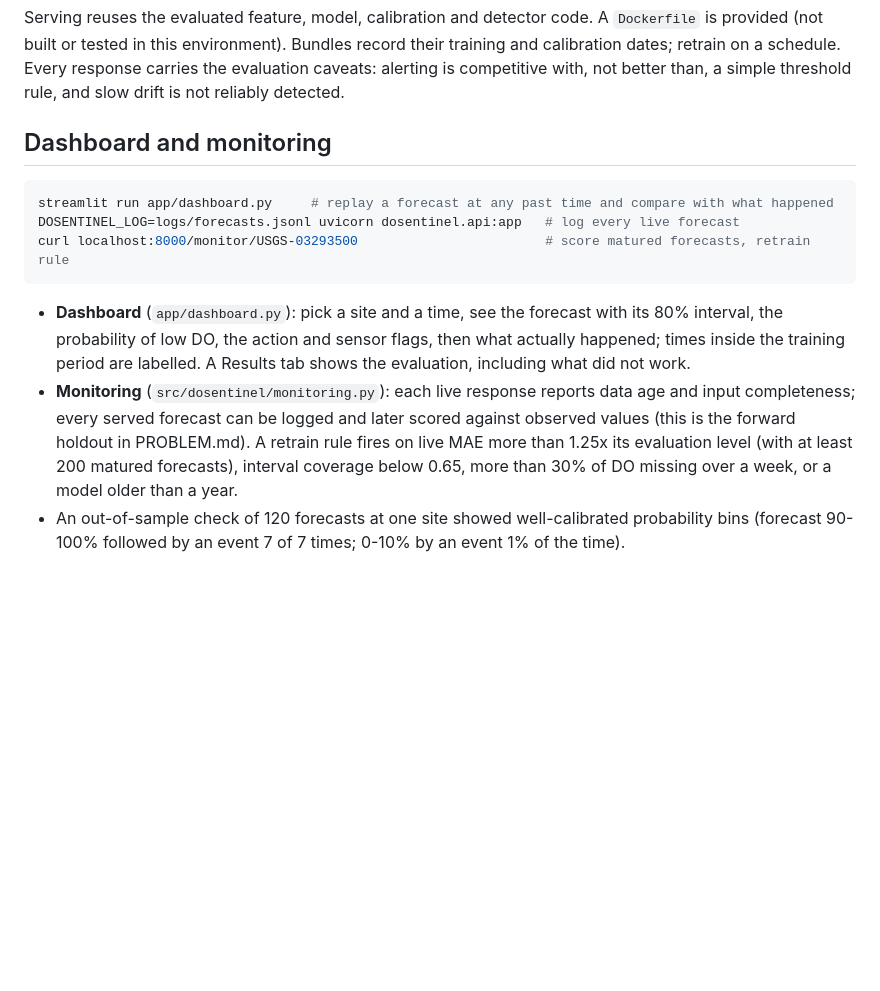
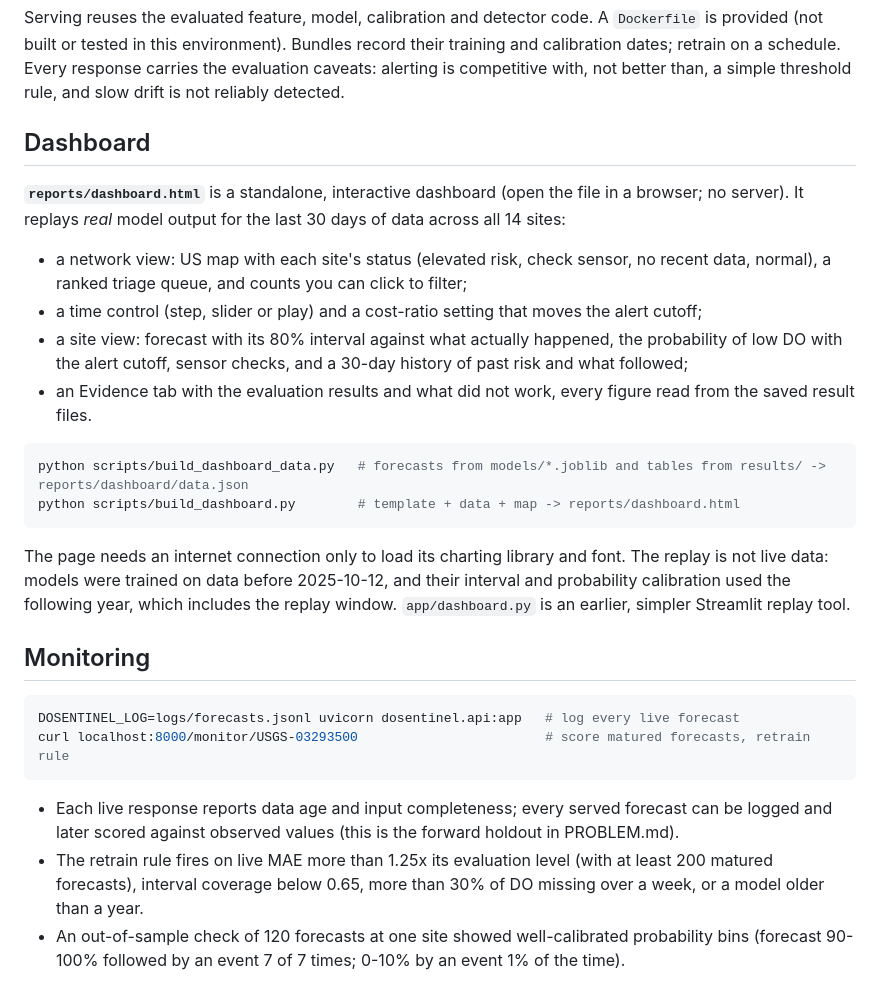
Before and after one commit to Mounusha25/DO_sentinel, a Markdown page: README.md, the part around the change. GitHub-like rendering; blank space fills up the shorter version.

Commit message:
Document the dashboard and monitoring separately
Co-Authored-By: Claude Sonnet 5.5 <noreply@anthropic.com>

````diff
--- a/README.md
+++ b/README.md
@@ -215,16 +215,31 @@ curl localhost:8000/forecast/USGS-03293500        # live pull of the last 40 day
 
 Serving reuses the evaluated feature, model, calibration and detector code. A `Dockerfile` is provided (not built or tested in this environment). Bundles record their training and calibration dates; retrain on a schedule. Every response carries the evaluation caveats: alerting is competitive with, not better than, a simple threshold rule, and slow drift is not reliably detected.
 
-## Dashboard and monitoring
+## Dashboard
+
+**`reports/dashboard.html`** is a standalone, interactive dashboard (open the file in a browser; no server). It replays *real* model output for the last 30 days of data across all 14 sites:
+
+* a network view: US map with each site's status (elevated risk, check sensor, no recent data, normal), a ranked triage queue, and counts you can click to filter;
+* a time control (step, slider or play) and a cost-ratio setting that moves the alert cutoff;
+* a site view: forecast with its 80% interval against what actually happened, the probability of low DO with the alert cutoff, sensor checks, and a 30-day history of past risk and what followed;
+* an Evidence tab with the evaluation results and what did not work, every figure read from the saved result files.
 
 ```bash
-streamlit run app/dashboard.py     # replay a forecast at any past time and compare with what happened
+python scripts/build_dashboard_data.py   # forecasts from models/*.joblib and tables from results/ -> reports/dashboard/data.json
+python scripts/build_dashboard.py        # template + data + map -> reports/dashboard.html
+```
+
+The page needs an internet connection only to load its charting library and font. The replay is not live data: models were trained on data before 2025-10-12, and their interval and probability calibration used the following year, which includes the replay window. `app/dashboard.py` is an earlier, simpler Streamlit replay tool.
+
+## Monitoring
+
+```bash
 DOSENTINEL_LOG=logs/forecasts.jsonl uvicorn dosentinel.api:app   # log every live forecast
 curl localhost:8000/monitor/USGS-03293500                        # score matured forecasts, retrain rule
 ```
 
-* **Dashboard** (`app/dashboard.py`): pick a site and a time, see the forecast with its 80% interval, the probability of low DO, the action and sensor flags, then what actually happened; times inside the training period are labelled. A Results tab shows the evaluation, including what did not work.
-* **Monitoring** (`src/dosentinel/monitoring.py`): each live response reports data age and input completeness; every served forecast can be logged and later scored against observed values (this is the forward holdout in PROBLEM.md). A retrain rule fires on live MAE more than 1.25x its evaluation level (with at least 200 matured forecasts), interval coverage below 0.65, more than 30% of DO missing over a week, or a model older than a year.
+* Each live response reports data age and input completeness; every served forecast can be logged and later scored against observed values (this is the forward holdout in PROBLEM.md).
+* The retrain rule fires on live MAE more than 1.25x its evaluation level (with at least 200 matured forecasts), interval coverage below 0.65, more than 30% of DO missing over a week, or a model older than a year.
 * An out-of-sample check of 120 forecasts at one site showed well-calibrated probability bins (forecast 90-100% followed by an event 7 of 7 times; 0-10% by an event 1% of the time).
 
 ## Reproducibility
````
